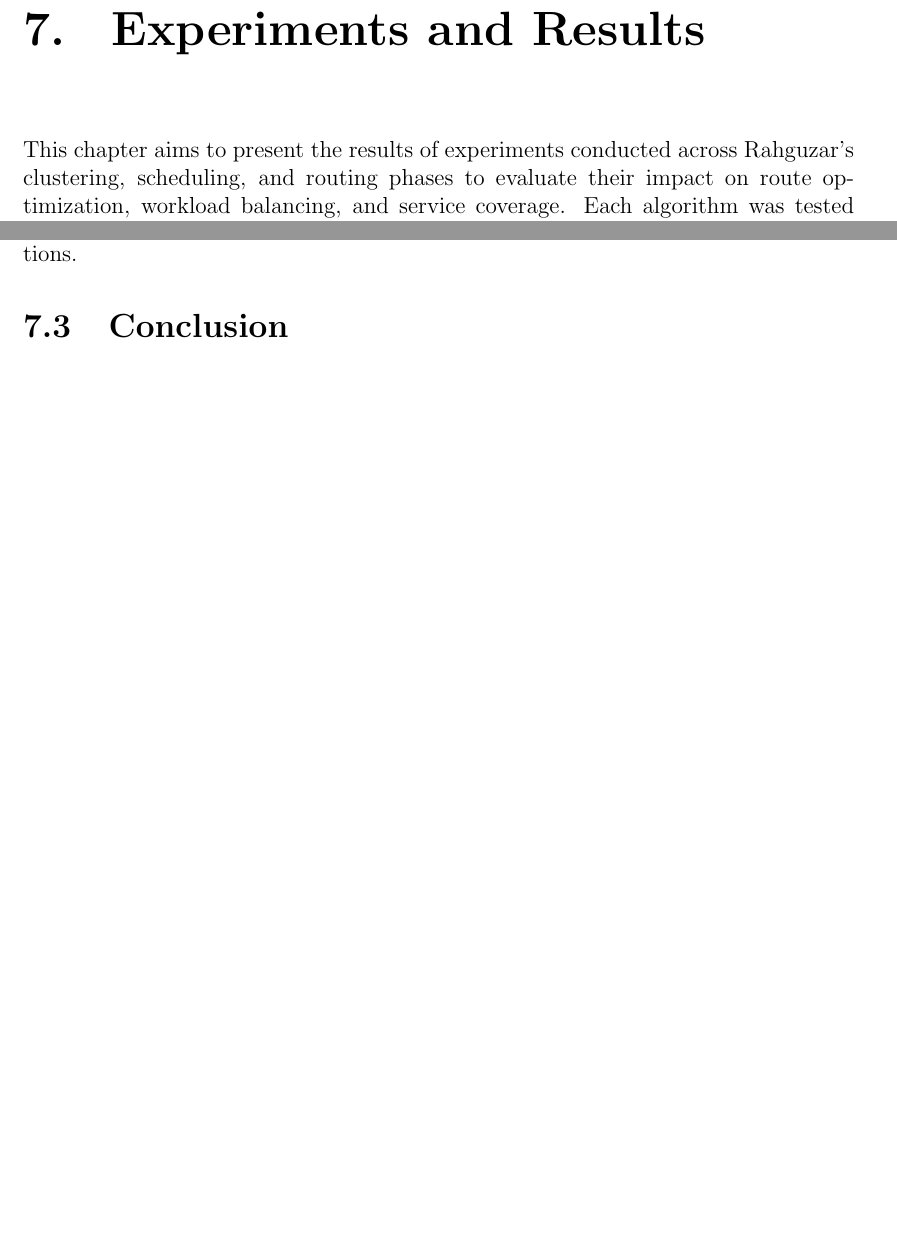
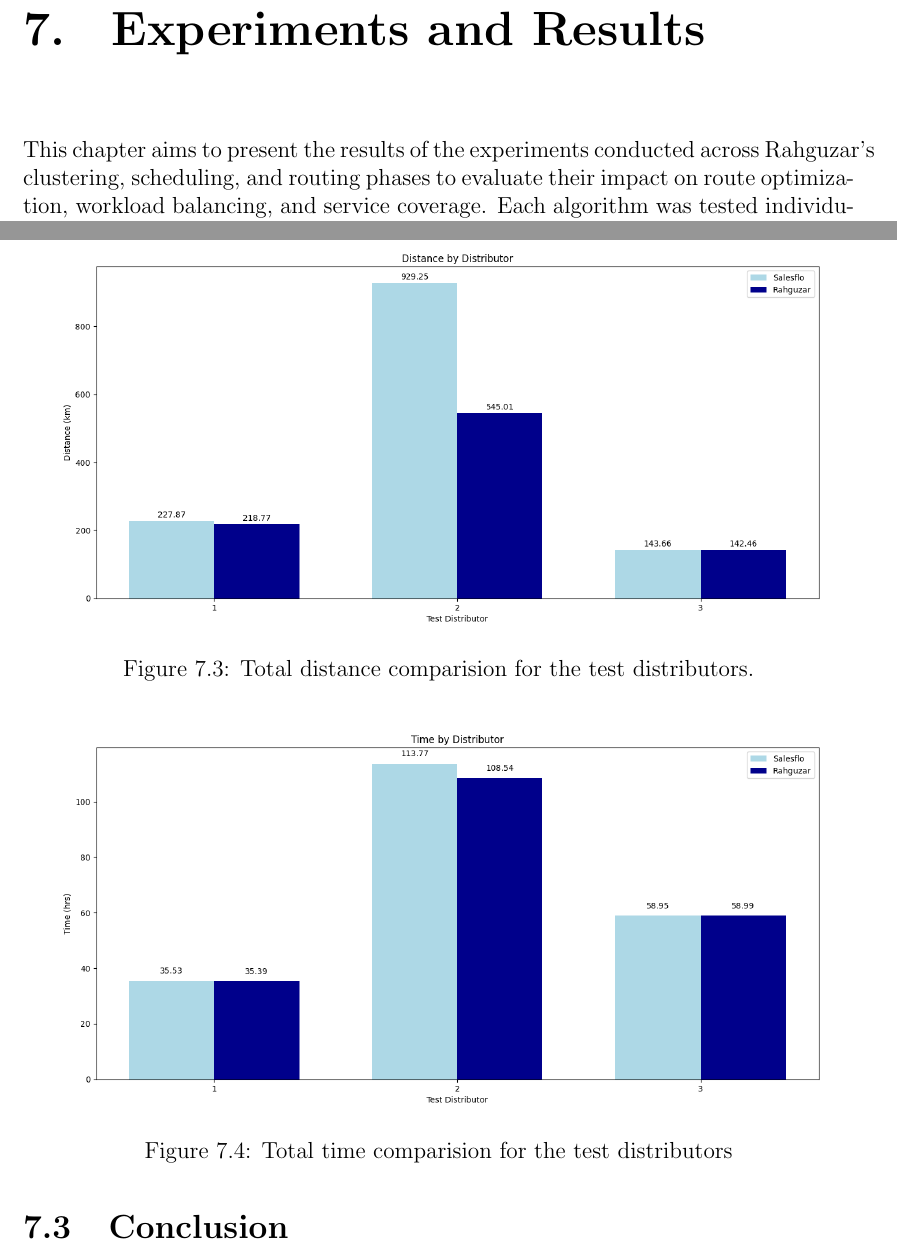
Before and after one commit to nabilazahraa/Rahguzar-Optimize-Field-Sales-Routes, a LaTeX thesis (RAHGUZAR (KAAVSIH REPORT)/report.tex, which reads RAHGUZAR (KAAVSIH REPORT)/chapters/results.tex): two parts of pages 60 and 68 of 81 before the commit and two parts of pages 60 and 69 of 82 after it, joined at a grey line, cut so that both start at the same text, the shorter picture padded with empty space. Compiled offline with pdfLaTeX.

Commit message:
results_charts_added

```diff
--- a/RAHGUZAR (KAAVSIH REPORT)/chapters/results.tex
+++ b/RAHGUZAR (KAAVSIH REPORT)/chapters/results.tex
@@ -1,4 +1,4 @@
-This chapter aims to present the results of experiments conducted across Rahguzar’s clustering, scheduling, and routing phases to evaluate their impact on route optimization, workload balancing, and service coverage. Each algorithm was tested individually and as part of the integrated pipeline. Additionally, Rahguzar’s performance was benchmarked against Salesflo using real distributor datasets, comparing outcomes in terms of total travel distance, execution time, and overall planning efficiency.
+This chapter aims to present the results of the experiments conducted across Rahguzar’s clustering, scheduling, and routing phases to evaluate their impact on route optimization, workload balancing, and service coverage. Each algorithm was tested individually and as part of the integrated pipeline. Additionally, Rahguzar’s performance was benchmarked against Salesflo using real distributor datasets, comparing outcomes in terms of total travel distance, execution time, and overall planning efficiency.
 
 \section{Algorithmic Phases and Experiment Results}
 
@@ -276,6 +276,20 @@ To illustrate overall performance across all scenarios:
 
 Across all test cases, Rahguzar reduced the cumulative travel distance by \textbf{540.79 km} and time by \textbf{5.41 hours}, validating its effectiveness in optimizing field operations.
 
+\begin{figure}[H]
+    \centering
+    \includegraphics[width=0.95\textwidth]{images/distance_rahgyzar_salesflo_comp}
+    \caption{Total distance comparision for the test distributors.}
+    \label{fig:results_distance_comparision}
+\end{figure}
+
+
+\begin{figure}[H]
+    \centering
+    \includegraphics[width=0.95\textwidth]{images/time_rahgyzar_salesflo_comp}
+    \caption{Total time comparision for the test distributors}
+    \label{fig:results_time_comparision}
+\end{figure}
 
 \section{Conclusion}
 Based on the results of the experiments, the Evolutionary Algorithm (EA) consistently demonstrated strong performance in the scheduling phase, effectively balancing workloads and meeting visit constraints across varying distributor profiles. For route optimization, Google OR-Tools emerged as the most robust and scalable solution, outperforming other algorithms—including ACO and PSO—particularly in large-scale and constraint-heavy scenarios.
```
Also changed, not shown: RAHGUZAR (KAAVSIH REPORT)/images/distance_rahgyzar_salesflo_comp.png (added), RAHGUZAR (KAAVSIH REPORT)/images/time_rahgyzar_salesflo_comp.png (added).
